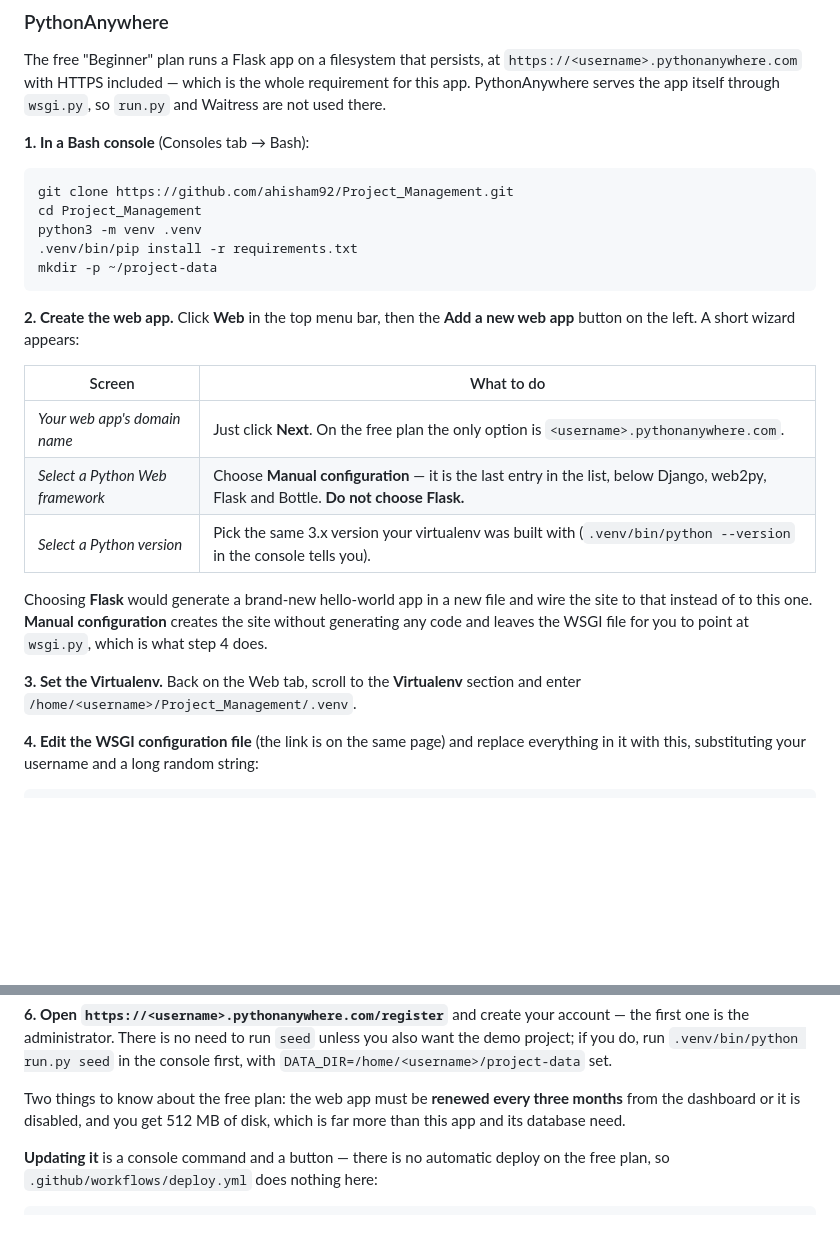
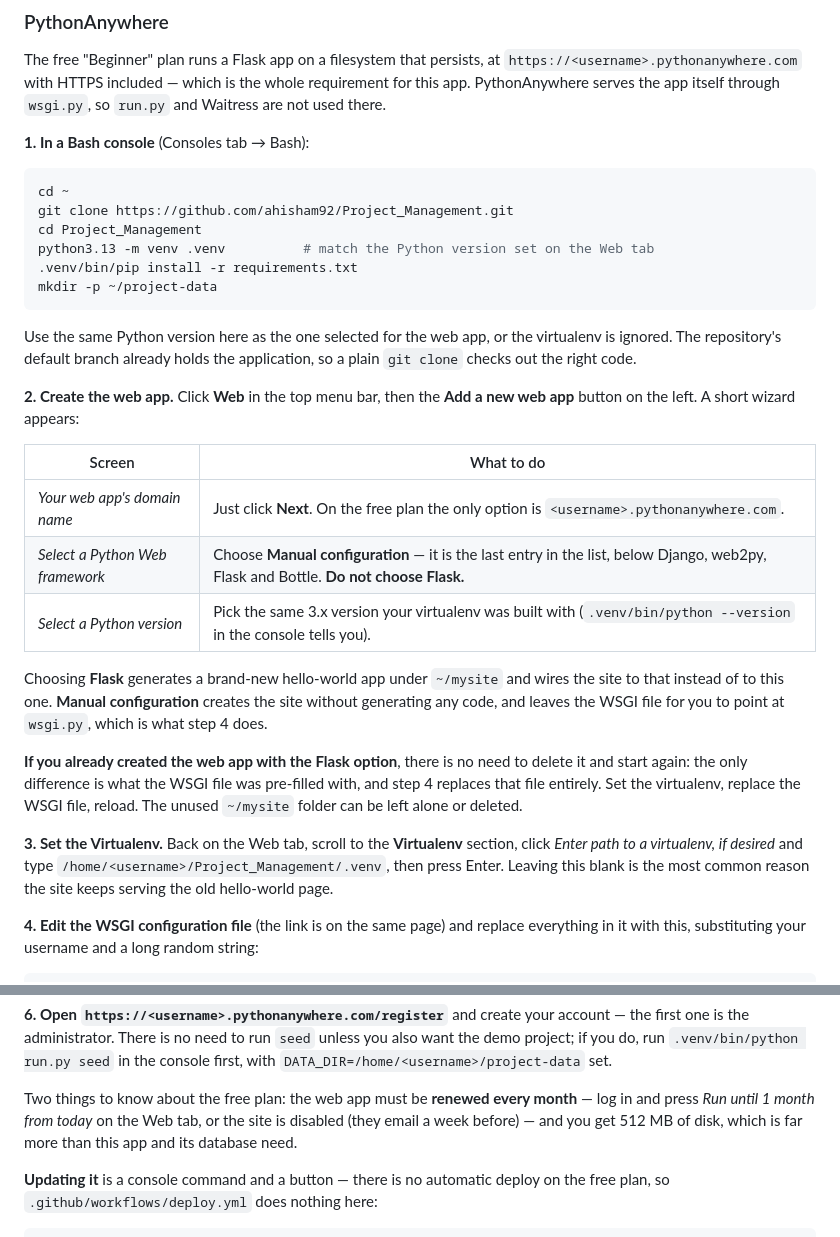
Before and after one commit to ahisham92/Project_Management, a Markdown page: README.md, 2 parts joined by grey strips. Rendered like a GitHub page; blank space fills up the shorter version.

Commit message:
Correct the PythonAnywhere renewal period and cover the Flask-option case
The free plan asks you to renew monthly, not every three months — the Web tab
says "log in at least once every one month" and shows a date one month out. A
reader following the old wording would have let the site be disabled.

Also: picking the Flask option in the wizard is recoverable, since step 4
replaces the WSGI file wholesale, so there is no need to delete the web app
and start again. The instructions now say so, note that the virtualenv path
must be filled in — leaving it blank is what keeps the hello-world page
showing — and that the virtualenv has to be built with the same Python
version as the web app.

Co-Authored-By: Claude Opus 5 <noreply@anthropic.com>
Claude-Session: https://claude.ai/code/session_01Qme7nKu2TMopC4uw5cFkaU

````diff
--- a/README.md
+++ b/README.md
@@ -289,12 +289,17 @@ are not used there.
 **1. In a Bash console** (Consoles tab → Bash):
 
 ```bash
+cd ~
 git clone https://github.com/ahisham92/Project_Management.git
 cd Project_Management
-python3 -m venv .venv
+python3.13 -m venv .venv          # match the Python version set on the Web tab
 .venv/bin/pip install -r requirements.txt
 mkdir -p ~/project-data
 ```
+
+Use the same Python version here as the one selected for the web app, or the virtualenv is
+ignored. The repository's default branch already holds the application, so a plain `git clone`
+checks out the right code.
 
 **2. Create the web app.** Click **Web** in the top menu bar, then the **Add a new web app**
 button on the left. A short wizard appears:
@@ -305,12 +310,19 @@ button on the left. A short wizard appears:
 | *Select a Python Web framework* | Choose **Manual configuration** — it is the last entry in the list, below Django, web2py, Flask and Bottle. **Do not choose Flask.** |
 | *Select a Python version* | Pick the same 3.x version your virtualenv was built with (`.venv/bin/python --version` in the console tells you). |
 
-Choosing **Flask** would generate a brand-new hello-world app in a new file and wire the site
-to that instead of to this one. **Manual configuration** creates the site without generating any
-code and leaves the WSGI file for you to point at `wsgi.py`, which is what step 4 does.
+Choosing **Flask** generates a brand-new hello-world app under `~/mysite` and wires the site to
+that instead of to this one. **Manual configuration** creates the site without generating any
+code, and leaves the WSGI file for you to point at `wsgi.py`, which is what step 4 does.
 
-**3. Set the Virtualenv.** Back on the Web tab, scroll to the **Virtualenv** section and enter
-`/home/<username>/Project_Management/.venv`.
+**If you already created the web app with the Flask option**, there is no need to delete it and
+start again: the only difference is what the WSGI file was pre-filled with, and step 4 replaces
+that file entirely. Set the virtualenv, replace the WSGI file, reload. The unused `~/mysite`
+folder can be left alone or deleted.
+
+**3. Set the Virtualenv.** Back on the Web tab, scroll to the **Virtualenv** section, click
+*Enter path to a virtualenv, if desired* and type
+`/home/<username>/Project_Management/.venv`, then press Enter. Leaving this blank is the most
+common reason the site keeps serving the old hello-world page.
 
 **4. Edit the WSGI configuration file** (the link is on the same page) and replace everything
 in it with this, substituting your username and a long random string:
@@ -339,9 +351,10 @@ first one is the administrator. There is no need to run `seed` unless you also w
 project; if you do, run `.venv/bin/python run.py seed` in the console first, with
 `DATA_DIR=/home/<username>/project-data` set.
 
-Two things to know about the free plan: the web app must be **renewed every three months** from
-the dashboard or it is disabled, and you get 512 MB of disk, which is far more than this app
-and its database need.
+Two things to know about the free plan: the web app must be **renewed every month** — log in
+and press *Run until 1 month from today* on the Web tab, or the site is disabled (they email a
+week before) — and you get 512 MB of disk, which is far more than this app and its database
+need.
 
 **Updating it** is a console command and a button — there is no automatic deploy on the free
 plan, so `.github/workflows/deploy.yml` does nothing here:
````
